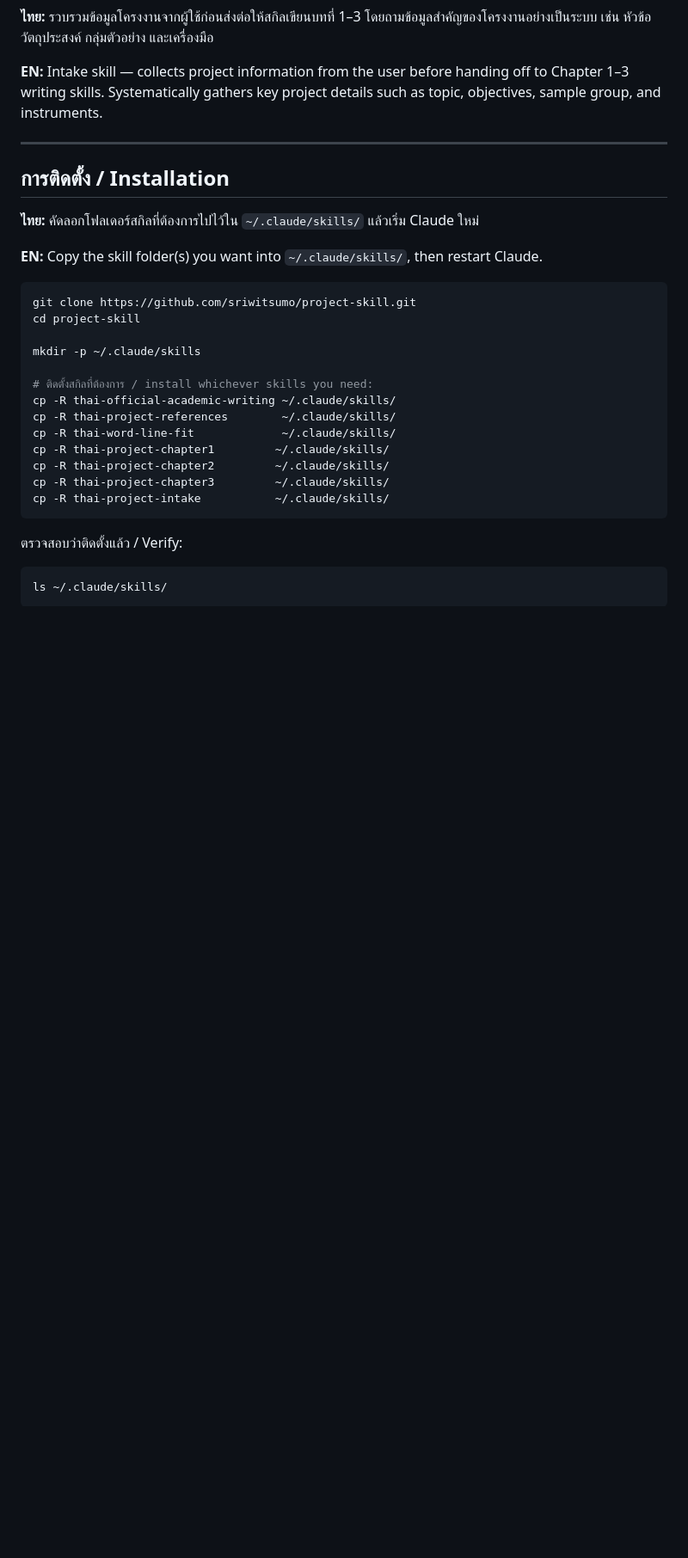
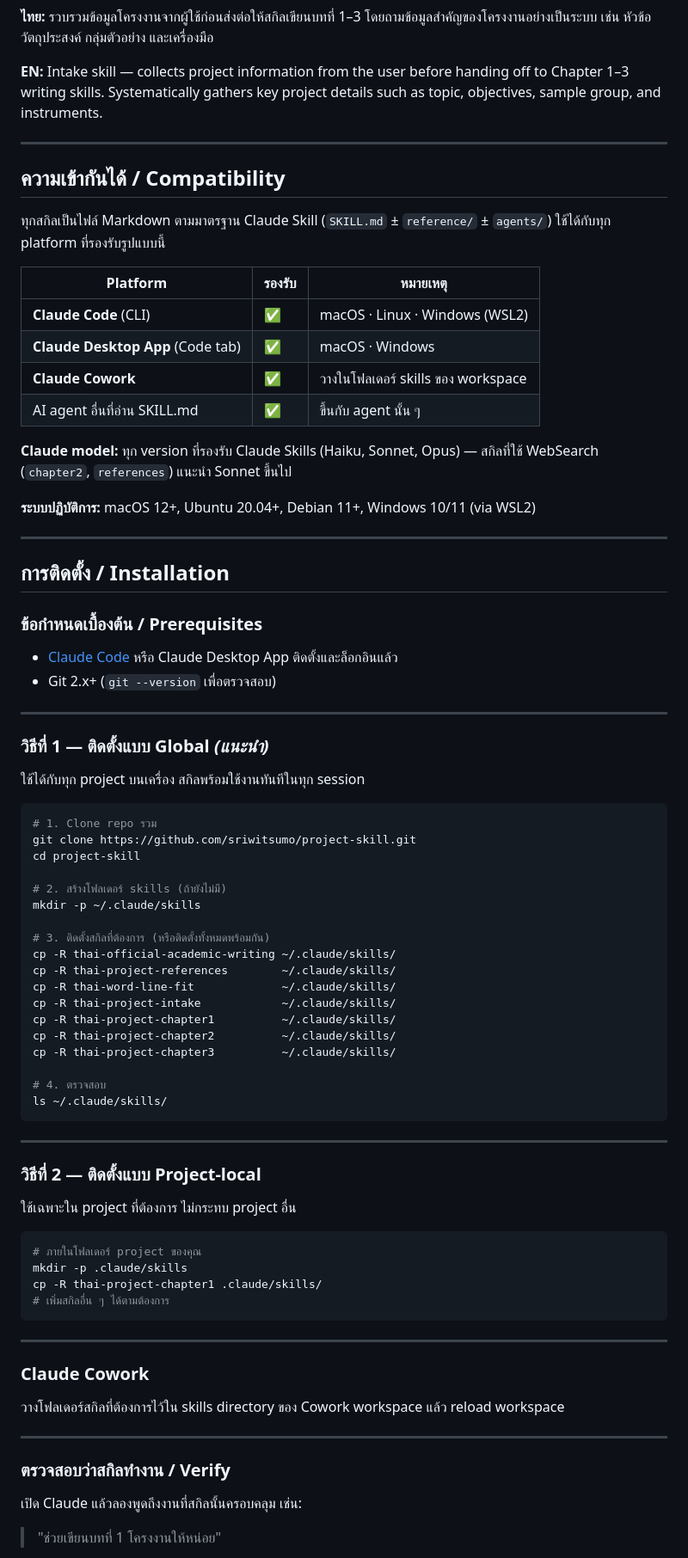
Before and after one commit to sriwitsumo/project-skill, a Markdown page: README.md, the part around one of its changes. Shown at 86% size. Drawn GitHub-style; blank space fills up the shorter version.

Commit message:
Add Compatibility table and expand Installation section in main README
Mirrors the detail level of individual skill READMEs: compatibility table
(Claude Code, Desktop App, Cowork, OS, model), three installation methods
(global, project-local, Cowork), verification step, and update instructions.

Co-Authored-By: Claude Sonnet 4.6 <noreply@anthropic.com>

````diff
--- a/README.md
+++ b/README.md
@@ -63,30 +63,81 @@ A collection of Claude Skills for Thai academic writing, official correspondence
 
 ---
 
+## ความเข้ากันได้ / Compatibility
+
+ทุกสกิลเป็นไฟล์ Markdown ตามมาตรฐาน Claude Skill (`SKILL.md` ± `reference/` ± `agents/`) ใช้ได้กับทุก platform ที่รองรับรูปแบบนี้
+
+| Platform | รองรับ | หมายเหตุ |
+|---|---|---|
+| **Claude Code** (CLI) | ✅ | macOS · Linux · Windows (WSL2) |
+| **Claude Desktop App** (Code tab) | ✅ | macOS · Windows |
+| **Claude Cowork** | ✅ | วางในโฟลเดอร์ skills ของ workspace |
+| AI agent อื่นที่อ่าน SKILL.md | ✅ | ขึ้นกับ agent นั้น ๆ |
+
+**Claude model:** ทุก version ที่รองรับ Claude Skills (Haiku, Sonnet, Opus) — สกิลที่ใช้ WebSearch (`chapter2`, `references`) แนะนำ Sonnet ขึ้นไป
+
+**ระบบปฏิบัติการ:** macOS 12+, Ubuntu 20.04+, Debian 11+, Windows 10/11 (via WSL2)
+
+---
+
 ## การติดตั้ง / Installation
 
-**ไทย:** คัดลอกโฟลเดอร์สกิลที่ต้องการไปไว้ใน `~/.claude/skills/` แล้วเริ่ม Claude ใหม่
+### ข้อกำหนดเบื้องต้น / Prerequisites
 
-**EN:** Copy the skill folder(s) you want into `~/.claude/skills/`, then restart Claude.
+- [Claude Code](https://claude.ai/code) หรือ Claude Desktop App ติดตั้งและล็อกอินแล้ว
+- Git 2.x+ (`git --version` เพื่อตรวจสอบ)
+
+---
+
+### วิธีที่ 1 — ติดตั้งแบบ Global *(แนะนำ)*
+
+ใช้ได้กับทุก project บนเครื่อง สกิลพร้อมใช้งานทันทีในทุก session
 
 ```bash
+# 1. Clone repo รวม
 git clone https://github.com/sriwitsumo/project-skill.git
 cd project-skill
 
+# 2. สร้างโฟลเดอร์ skills (ถ้ายังไม่มี)
 mkdir -p ~/.claude/skills
 
-# ติดตั้งสกิลที่ต้องการ / install whichever skills you need:
+# 3. ติดตั้งสกิลที่ต้องการ (หรือติดตั้งทั้งหมดพร้อมกัน)
 cp -R thai-official-academic-writing ~/.claude/skills/
 cp -R thai-project-references        ~/.claude/skills/
 cp -R thai-word-line-fit             ~/.claude/skills/
-cp -R thai-project-chapter1         ~/.claude/skills/
-cp -R thai-project-chapter2         ~/.claude/skills/
-cp -R thai-project-chapter3         ~/.claude/skills/
-cp -R thai-project-intake           ~/.claude/skills/
+cp -R thai-project-intake            ~/.claude/skills/
+cp -R thai-project-chapter1          ~/.claude/skills/
+cp -R thai-project-chapter2          ~/.claude/skills/
+cp -R thai-project-chapter3          ~/.claude/skills/
+
+# 4. ตรวจสอบ
+ls ~/.claude/skills/
 ```
 
-ตรวจสอบว่าติดตั้งแล้ว / Verify:
+---
+
+### วิธีที่ 2 — ติดตั้งแบบ Project-local
+
+ใช้เฉพาะใน project ที่ต้องการ ไม่กระทบ project อื่น
 
 ```bash
-ls ~/.claude/skills/
+# ภายในโฟลเดอร์ project ของคุณ
+mkdir -p .claude/skills
+cp -R thai-project-chapter1 .claude/skills/
+# เพิ่มสกิลอื่น ๆ ได้ตามต้องการ
 ```
+
+---
+
+### Claude Cowork
+
+วางโฟลเดอร์สกิลที่ต้องการไว้ใน skills directory ของ Cowork workspace แล้ว reload workspace
+
+---
+
+### ตรวจสอบว่าสกิลทำงาน / Verify
+
+เปิด Claude แล้วลองพูดถึงงานที่สกิลนั้นครอบคลุม เช่น:
+
+> "ช่วยเขียนบทที่ 1 โครงงานให้หน่อย"
+
````
Also changed, not shown: other parts of README.md (+29 -4 lines).
